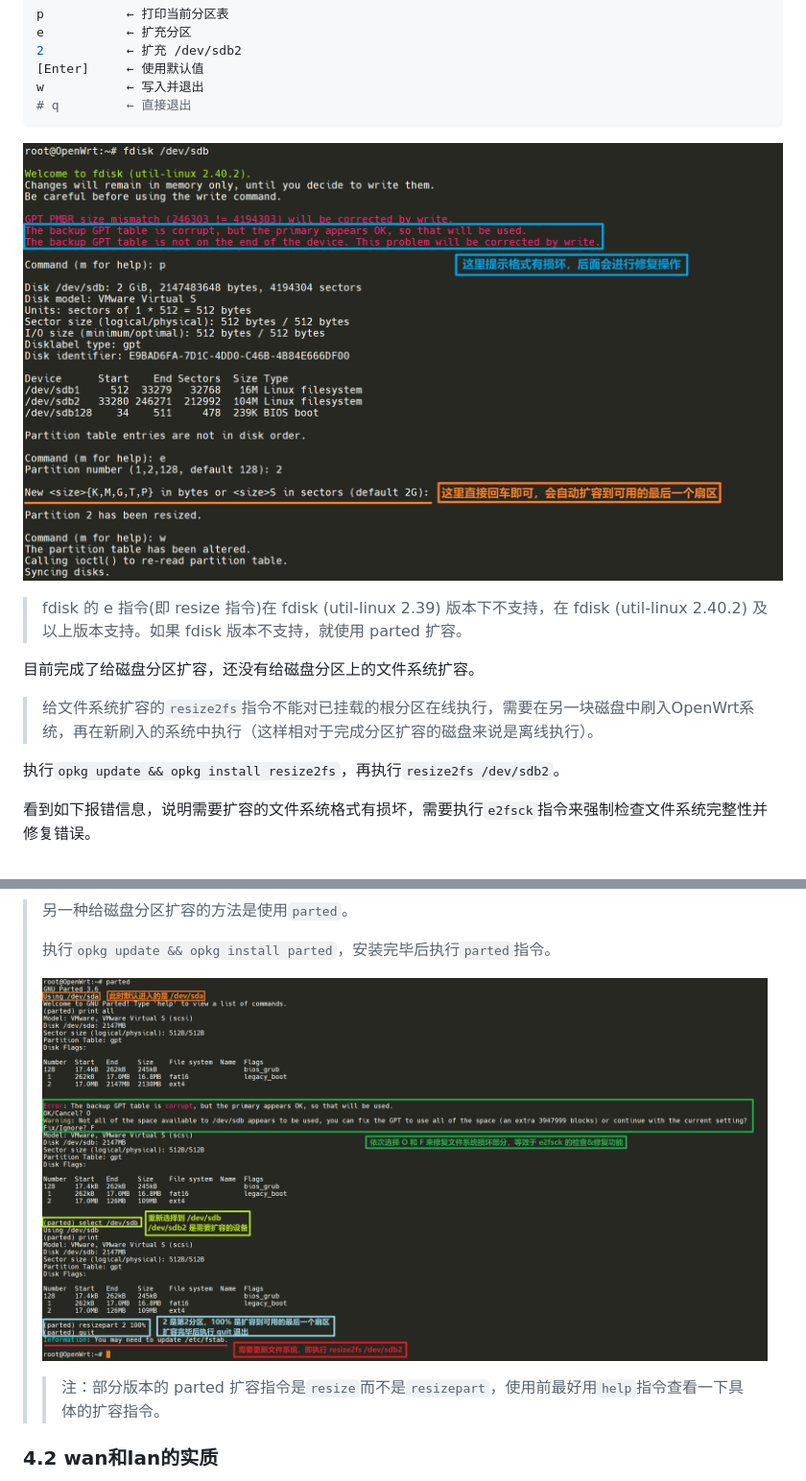
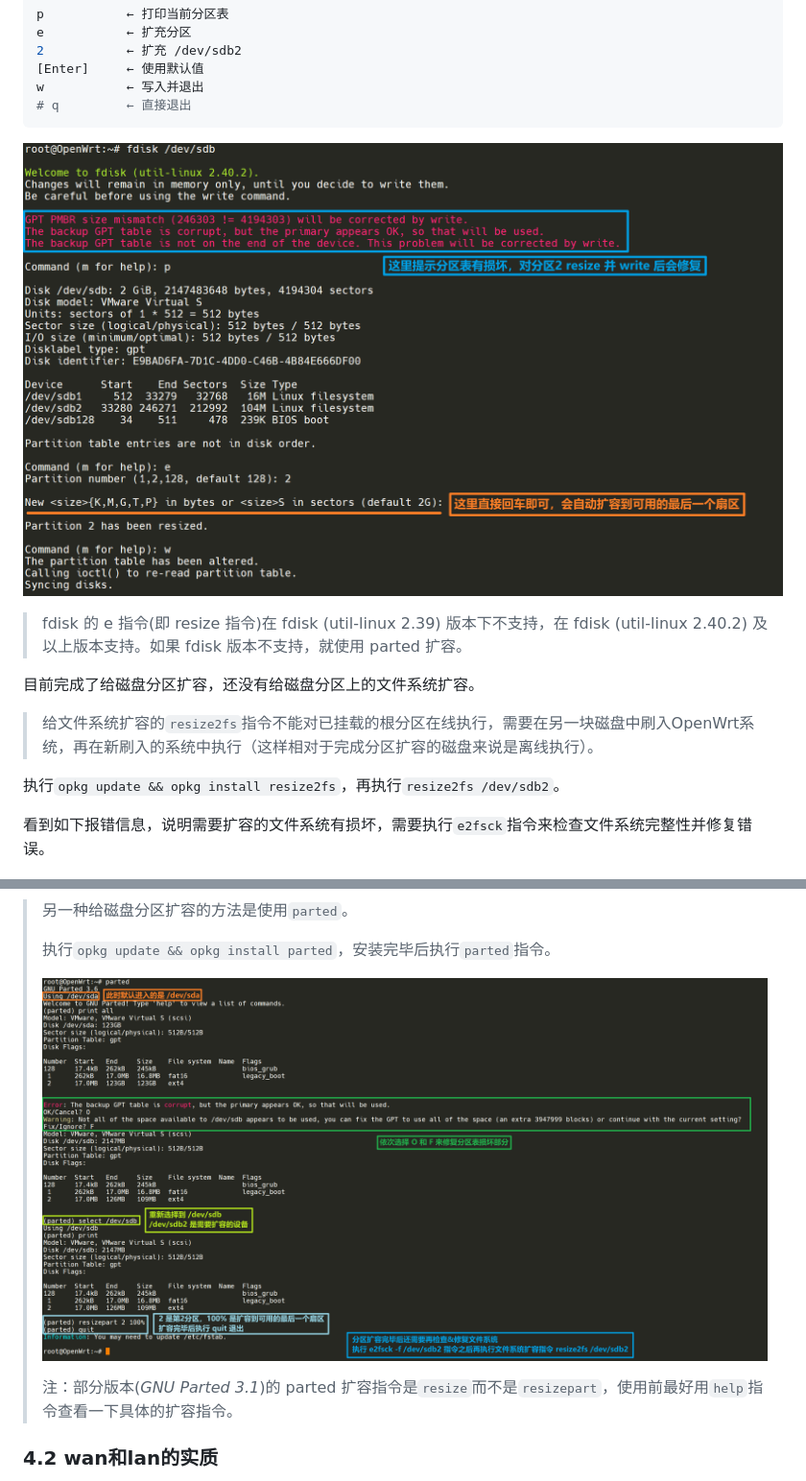
Before and after one commit to C3ylon/Notes, a Markdown page: OpenWRT.md, 2 parts joined by grey strips. Shown at 96% size. GitHub-like rendering; pictures changed too: pics/OpenWrt/4.1.5_3.png, pics/OpenWrt/4.1.5_6.png.

Commit message:
fix GPT and fs diff.

```diff
--- a/OpenWRT.md
+++ b/OpenWRT.md
@@ -473,7 +473,7 @@ w           ← 写入并退出
 
 执行`opkg update && opkg install resize2fs`，再执行`resize2fs /dev/sdb2`。
 
-看到如下报错信息，说明需要扩容的文件系统格式有损坏，需要执行`e2fsck`指令来强制检查文件系统完整性并修复错误。
+看到如下报错信息，说明需要扩容的文件系统有损坏，需要执行`e2fsck`指令来检查文件系统完整性并修复错误。
 
 ![resize报错信息](./pics/OpenWrt/4.1.5_4.png)
 
@@ -488,7 +488,8 @@ w           ← 写入并退出
 > 执行`opkg update && opkg install parted`，安装完毕后执行`parted`指令。
 >
 > ![parted界面](./pics/OpenWrt/4.1.5_6.png)
-> > 注：部分版本的 parted 扩容指令是`resize`而不是`resizepart`，使用前最好用`help`指令查看一下具体的扩容指令。
+>
+> 注：部分版本(*GNU Parted 3.1*)的 parted 扩容指令是`resize`而不是`resizepart`，使用前最好用`help`指令查看一下具体的扩容指令。
 
 ### 4.2 wan和lan的实质
 
```
